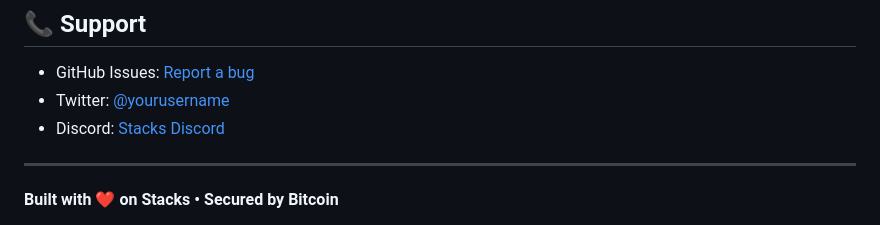
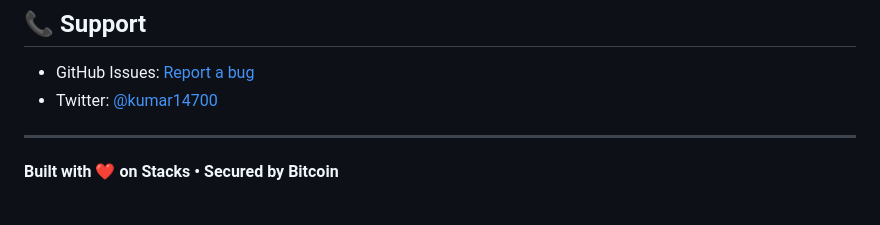
Before and after one commit to CryptoExplor/Stacks-Tip-Jar, a Markdown page: README.md, the part around the change. Drawn GitHub-style.

```diff
--- a/README.md
+++ b/README.md
@@ -299,8 +299,7 @@ MIT License - see LICENSE file for details
 ## 📞 Support
 
 - GitHub Issues: [Report a bug](https://github.com/CryptoExplor/stacks-tip-jar/issues)
-- Twitter: [@yourusername](https://twitter.com/yourusername)
-- Discord: [Stacks Discord](https://discord.gg/stacks)
+- Twitter: [@kumar14700](https://twitter.com/kumar14700)
 
 ---
 
```
